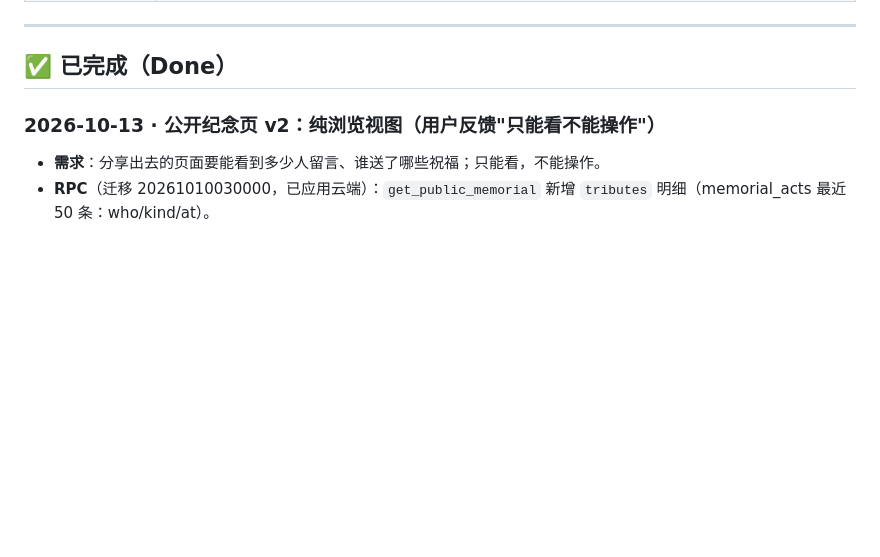
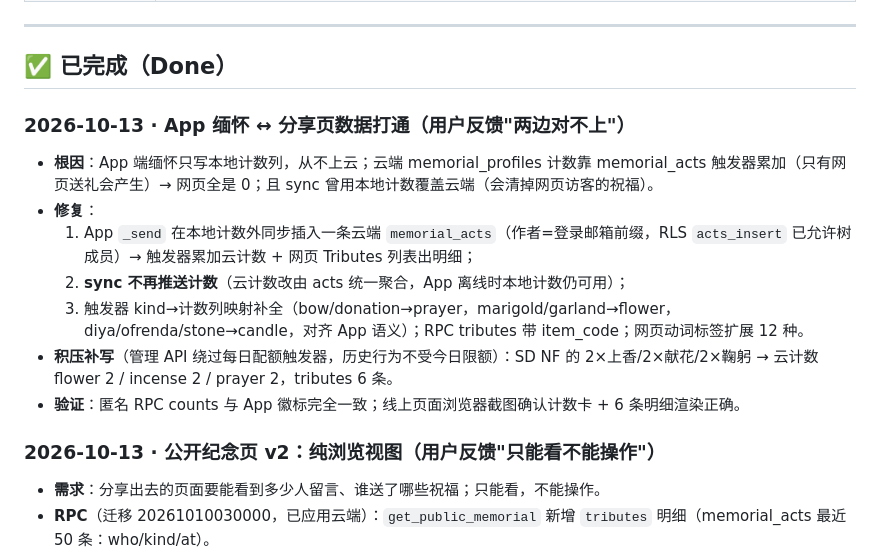
Before and after one commit to shenhuazaiqi/lararium, a Markdown page: PROGRESS.md, the part around the change. Drawn GitHub-style; blank space fills up the shorter version.

Commit message:
Docs: app-to-web tribute sync recorded

```diff
--- a/PROGRESS.md
+++ b/PROGRESS.md
@@ -26,6 +26,16 @@
 ---
 
 ## ✅ 已完成（Done）
+
+### 2026-10-13 · App 缅怀 ↔ 分享页数据打通（用户反馈"两边对不上"）
+
+- **根因**：App 端缅怀只写本地计数列，从不上云；云端 memorial_profiles 计数靠 memorial_acts 触发器累加（只有网页送礼会产生）→ 网页全是 0；且 sync 曾用本地计数覆盖云端（会清掉网页访客的祝福）。
+- **修复**：
+  1. App `_send` 在本地计数外同步插入一条云端 `memorial_acts`（作者=登录邮箱前缀，RLS `acts_insert` 已允许树成员）→ 触发器累加云计数 + 网页 Tributes 列表出明细；
+  2. **sync 不再推送计数**（云计数改由 acts 统一聚合，App 离线时本地计数仍可用）；
+  3. 触发器 kind→计数列映射补全（bow/donation→prayer，marigold/garland→flower，diya/ofrenda/stone→candle，对齐 App 语义）；RPC tributes 带 item_code；网页动词标签扩展 12 种。
+- **积压补写**（管理 API 绕过每日配额触发器，历史行为不受今日限额）：SD NF 的 2×上香/2×献花/2×鞠躬 → 云计数 flower 2 / incense 2 / prayer 2，tributes 6 条。
+- **验证**：匿名 RPC counts 与 App 徽标完全一致；线上页面浏览器截图确认计数卡 + 6 条明细渲染正确。
 
 ### 2026-10-13 · 公开纪念页 v2：纯浏览视图（用户反馈"只能看不能操作"）
 
```
